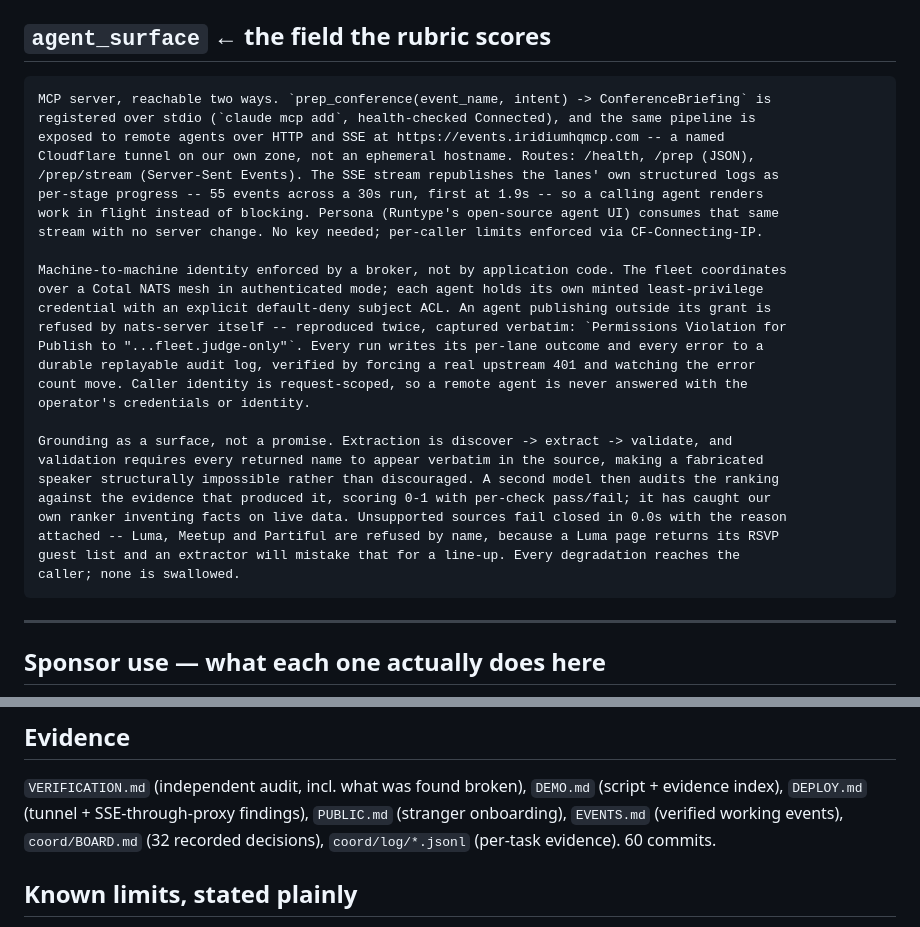
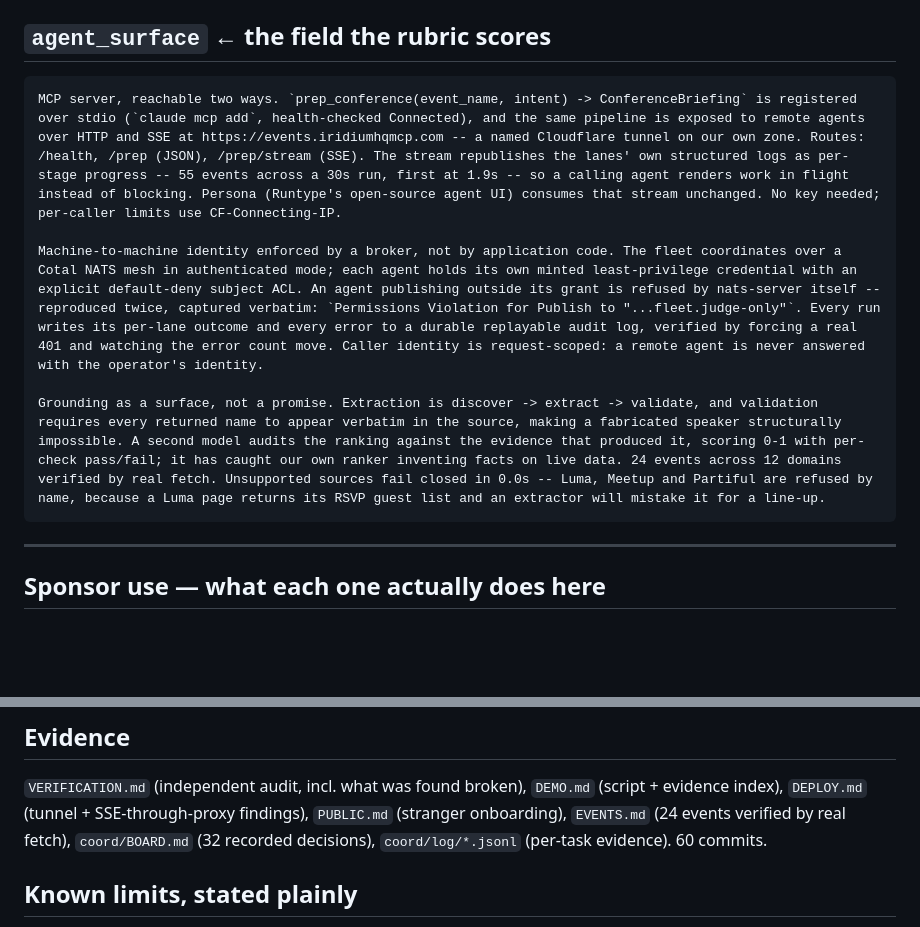
Before and after one commit to nikhilkulkarni1755/agent-natives-builders-hackathon, a Markdown page: FINAL_SUBMISSION.md, 2 parts joined by grey strips. GitHub-like rendering; blank space fills up the shorter version.

Commit message:
FINAL_SUBMISSION.md: agent_surface within the 2000-char cap

````diff
--- a/FINAL_SUBMISSION.md
+++ b/FINAL_SUBMISSION.md
@@ -37,32 +37,11 @@ no API key required to try it.
 
 ## `agent_surface`  ← the field the rubric scores
 ```
-MCP server, reachable two ways. `prep_conference(event_name, intent) -> ConferenceBriefing` is
-registered over stdio (`claude mcp add`, health-checked Connected), and the same pipeline is
-exposed to remote agents over HTTP and SSE at https://events.iridiumhqmcp.com -- a named
-Cloudflare tunnel on our own zone, not an ephemeral hostname. Routes: /health, /prep (JSON),
-/prep/stream (Server-Sent Events). The SSE stream republishes the lanes' own structured logs as
-per-stage progress -- 55 events across a 30s run, first at 1.9s -- so a calling agent renders
-work in flight instead of blocking. Persona (Runtype's open-source agent UI) consumes that same
-stream with no server change. No key needed; per-caller limits enforced via CF-Connecting-IP.
+MCP server, reachable two ways. `prep_conference(event_name, intent) -> ConferenceBriefing` is registered over stdio (`claude mcp add`, health-checked Connected), and the same pipeline is exposed to remote agents over HTTP and SSE at https://events.iridiumhqmcp.com -- a named Cloudflare tunnel on our own zone. Routes: /health, /prep (JSON), /prep/stream (SSE). The stream republishes the lanes' own structured logs as per-stage progress -- 55 events across a 30s run, first at 1.9s -- so a calling agent renders work in flight instead of blocking. Persona (Runtype's open-source agent UI) consumes that stream unchanged. No key needed; per-caller limits use CF-Connecting-IP.
 
-Machine-to-machine identity enforced by a broker, not by application code. The fleet coordinates
-over a Cotal NATS mesh in authenticated mode; each agent holds its own minted least-privilege
-credential with an explicit default-deny subject ACL. An agent publishing outside its grant is
-refused by nats-server itself -- reproduced twice, captured verbatim: `Permissions Violation for
-Publish to "...fleet.judge-only"`. Every run writes its per-lane outcome and every error to a
-durable replayable audit log, verified by forcing a real upstream 401 and watching the error
-count move. Caller identity is request-scoped, so a remote agent is never answered with the
-operator's credentials or identity.
+Machine-to-machine identity enforced by a broker, not by application code. The fleet coordinates over a Cotal NATS mesh in authenticated mode; each agent holds its own minted least-privilege credential with an explicit default-deny subject ACL. An agent publishing outside its grant is refused by nats-server itself -- reproduced twice, captured verbatim: `Permissions Violation for Publish to "...fleet.judge-only"`. Every run writes its per-lane outcome and every error to a durable replayable audit log, verified by forcing a real 401 and watching the error count move. Caller identity is request-scoped: a remote agent is never answered with the operator's identity.
 
-Grounding as a surface, not a promise. Extraction is discover -> extract -> validate, and
-validation requires every returned name to appear verbatim in the source, making a fabricated
-speaker structurally impossible rather than discouraged. A second model then audits the ranking
-against the evidence that produced it, scoring 0-1 with per-check pass/fail; it has caught our
-own ranker inventing facts on live data. Unsupported sources fail closed in 0.0s with the reason
-attached -- Luma, Meetup and Partiful are refused by name, because a Luma page returns its RSVP
-guest list and an extractor will mistake that for a line-up. Every degradation reaches the
-caller; none is swallowed.
+Grounding as a surface, not a promise. Extraction is discover -> extract -> validate, and validation requires every returned name to appear verbatim in the source, making a fabricated speaker structurally impossible. A second model audits the ranking against the evidence that produced it, scoring 0-1 with per-check pass/fail; it has caught our own ranker inventing facts on live data. 24 events across 12 domains verified by real fetch. Unsupported sources fail closed in 0.0s -- Luma, Meetup and Partiful are refused by name, because a Luma page returns its RSVP guest list and an extractor will mistake it for a line-up.
 ```
 
 ---
@@ -90,7 +69,7 @@ caller; none is swallowed.
 ## Evidence
 `VERIFICATION.md` (independent audit, incl. what was found broken), `DEMO.md` (script + evidence
 index), `DEPLOY.md` (tunnel + SSE-through-proxy findings), `PUBLIC.md` (stranger onboarding),
-`EVENTS.md` (verified working events), `coord/BOARD.md` (32 recorded decisions),
+`EVENTS.md` (24 events verified by real fetch), `coord/BOARD.md` (32 recorded decisions),
 `coord/log/*.jsonl` (per-task evidence). 60 commits.
 
 ## Known limits, stated plainly
````
